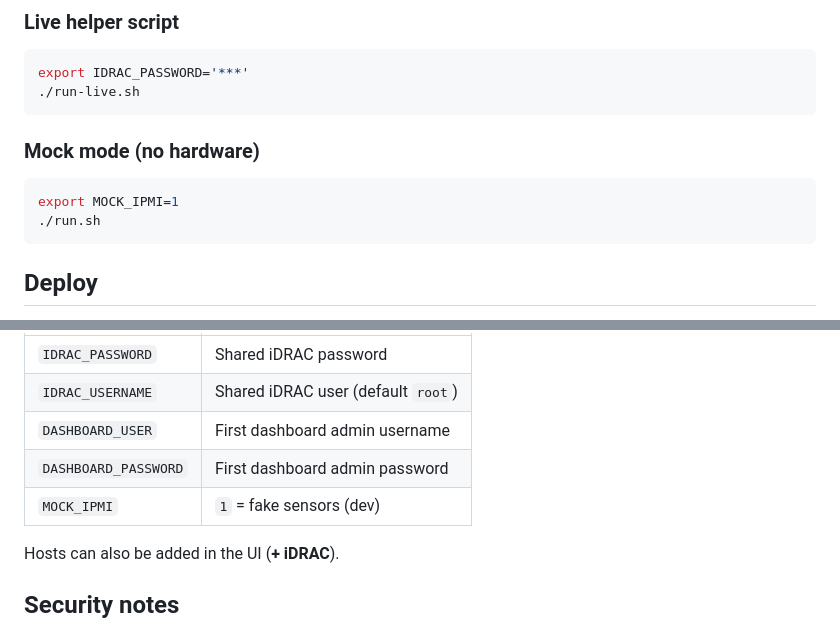
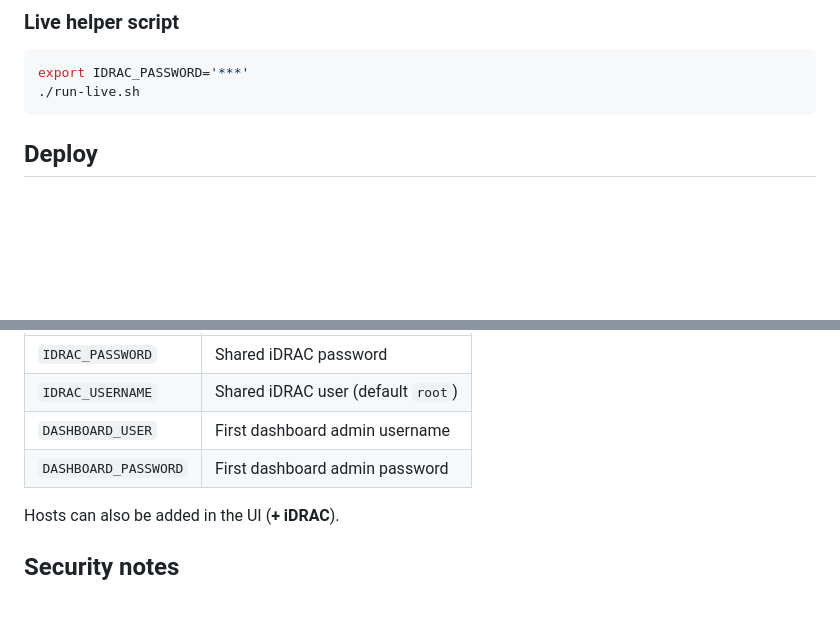
Before and after one commit to stefpeerlings/idrac-cool, a Markdown page: README.md, 2 parts joined by grey strips. Drawn GitHub-style; blank space fills up the shorter version.

Commit message:
Remove mock mode section from README.

````diff
--- a/README.md
+++ b/README.md
@@ -58,13 +58,6 @@ Change this immediately under **Settings → My account**.
 ```bash
 export IDRAC_PASSWORD='***'
 ./run-live.sh
-```
-
-### Mock mode (no hardware)
-
-```bash
-export MOCK_IPMI=1
-./run.sh
 ```
 
 ## Deploy
@@ -275,7 +268,6 @@ See `config.example.yaml`. Prefer secrets via environment:
 | `IDRAC_USERNAME` | Shared iDRAC user (default `root`) |
 | `DASHBOARD_USER` | First dashboard admin username |
 | `DASHBOARD_PASSWORD` | First dashboard admin password |
-| `MOCK_IPMI` | `1` = fake sensors (dev) |
 
 Hosts can also be added in the UI (**+ iDRAC**).
 
````
